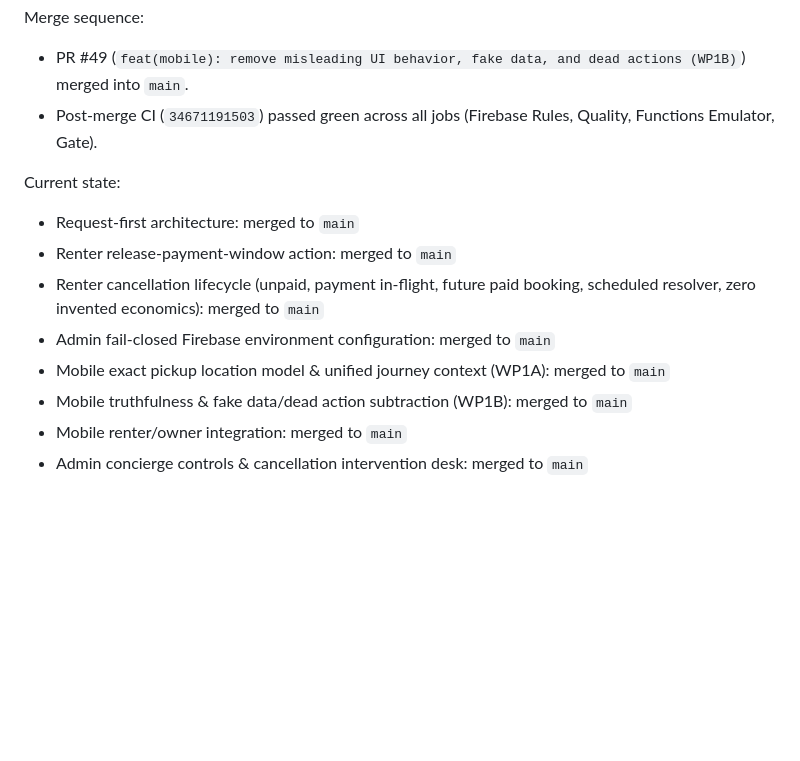
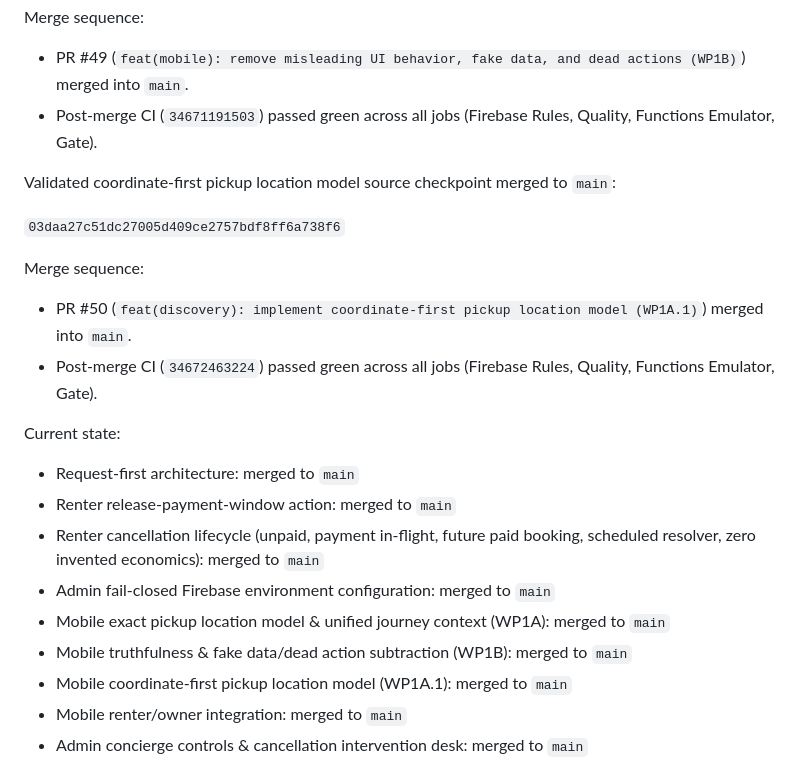
Before and after one commit to franklinnweke/mmgconciergeapp, a Markdown page: AGENTS.md, the part around the change. GitHub-like rendering; blank space fills up the shorter version.

Commit message:
docs: record validated WP1A.1 milestone checkpoint in AGENTS.md

```diff
--- a/AGENTS.md
+++ b/AGENTS.md
@@ -296,6 +296,14 @@ Merge sequence:
 - PR #49 (`feat(mobile): remove misleading UI behavior, fake data, and dead actions (WP1B)`) merged into `main`.
 - Post-merge CI (`34671191503`) passed green across all jobs (Firebase Rules, Quality, Functions Emulator, Gate).
 
+Validated coordinate-first pickup location model source checkpoint merged to `main`:
+
+`03daa27c51dc27005d409ce2757bdf8ff6a738f6`
+
+Merge sequence:
+- PR #50 (`feat(discovery): implement coordinate-first pickup location model (WP1A.1)`) merged into `main`.
+- Post-merge CI (`34672463224`) passed green across all jobs (Firebase Rules, Quality, Functions Emulator, Gate).
+
 Current state:
 - Request-first architecture: merged to `main`
 - Renter release-payment-window action: merged to `main`
@@ -303,6 +311,7 @@ Current state:
 - Admin fail-closed Firebase environment configuration: merged to `main`
 - Mobile exact pickup location model & unified journey context (WP1A): merged to `main`
 - Mobile truthfulness & fake data/dead action subtraction (WP1B): merged to `main`
+- Mobile coordinate-first pickup location model (WP1A.1): merged to `main`
 - Mobile renter/owner integration: merged to `main`
 - Admin concierge controls & cancellation intervention desk: merged to `main`
 - Main CI: green
```
